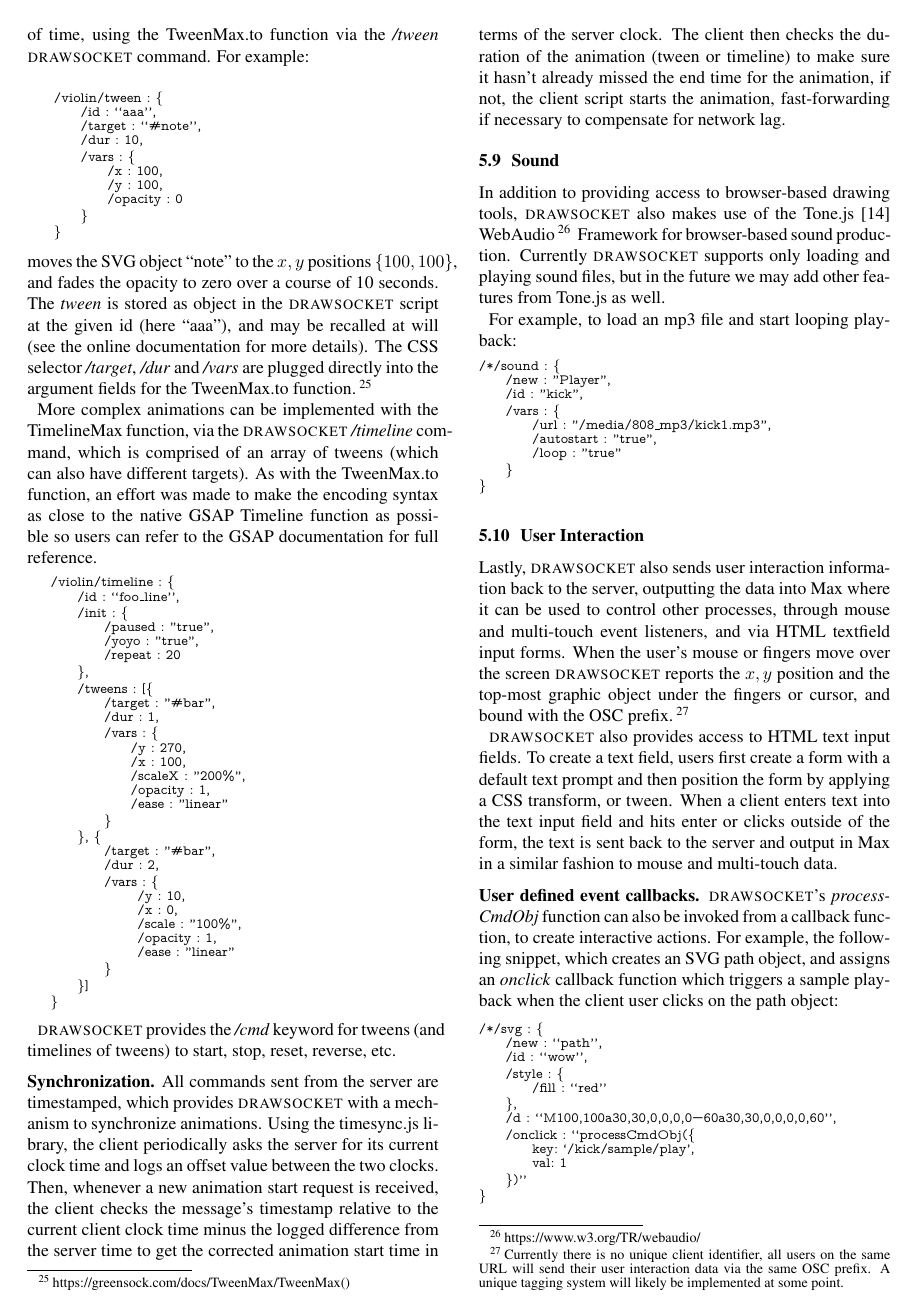
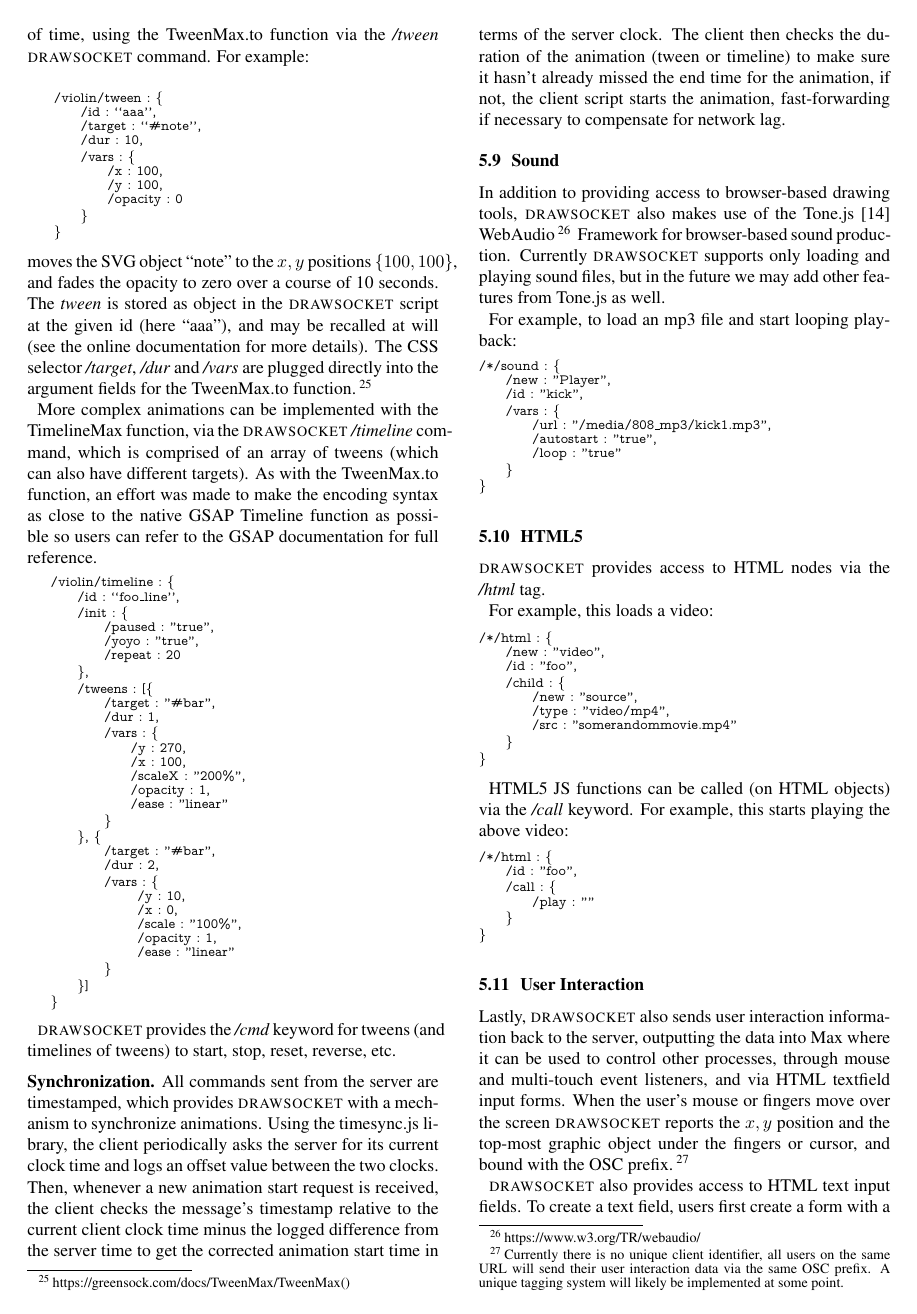
Before and after one commit to ramagottfried/drawsocket-tenor19, a LaTeX paper (tenor19-drawsocket.tex): page 10 of 13. Compiled offline with pdfLaTeX.

```diff
--- a/tenor19-drawsocket.tex
+++ b/tenor19-drawsocket.tex
@@ -789,6 +789,35 @@
 }
 \end{lstlisting}
 
+
+\subsection{HTML5}\label{sec:html}
+\drawsocket provides access to HTML nodes via the \textit{/html} tag.
+
+For example, this loads a video:
+
+\begin{lstlisting}[ mathescape,columns=fullflexible,basicstyle=\oscfontsize\fontfamily{lmvtt}\selectfont ]
+/*/html : {
+    /new : "video",
+    /id : "foo",
+    /child : {
+        /new : "source",
+        /type : "video/mp4",
+        /src : "somerandommovie.mp4"
+    }
+}
+\end{lstlisting}
+
+HTML5 JS functions can be called (on HTML objects) via the \textit{/call} keyword. For example, this starts playing the above video:
+
+\begin{lstlisting}[ mathescape,columns=fullflexible,basicstyle=\oscfontsize\fontfamily{lmvtt}\selectfont ]
+/*/html : {
+    /id : "foo",
+    /call : {
+        /play : ""
+    }
+}
+\end{lstlisting}
+
 %\medskip
 %Note that there is some time required to load the file, so the client will fail to play the file if it hasn't finished loading it yet. At the moment there is no notification for when the file has finished loading, but this could be added easily.
 %Note also that to start the browser audio, users must first click or touch the screen if using a tablet.
@@ -806,12 +835,8 @@
 
 \begin{lstlisting}[ mathescape,columns=fullflexible,basicstyle=\oscfontsize\fontfamily{lmvtt}\selectfont ]
 /*/svg : {
-    /new : ``path'',
-    /id : ``wow'',
+    /new : "path",
+    /id : "wow",
     /style : {
-        /fill : ``red''
+        /fill : "red"
     },
-    /d : ``M100,100a30,30,0,0,0,0-60a30,30,0,0,0,0,60'',
-    /onclick : ``processCmdObj({
-        key: `/kick/sample/play',
-        val: 1
```
Also changed, not shown: tenor19-drawsocket.tex (11 more changed lines).
